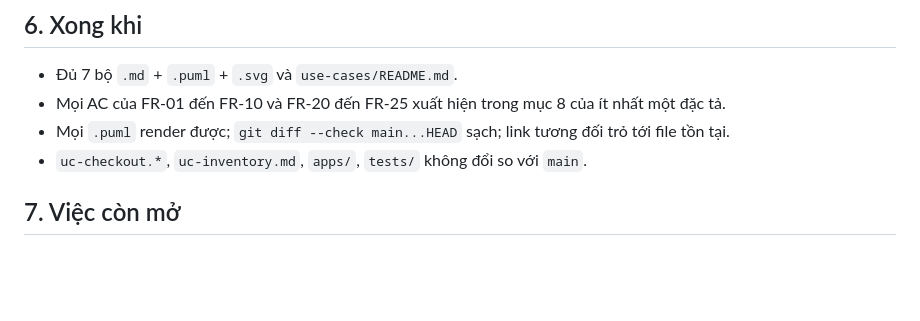
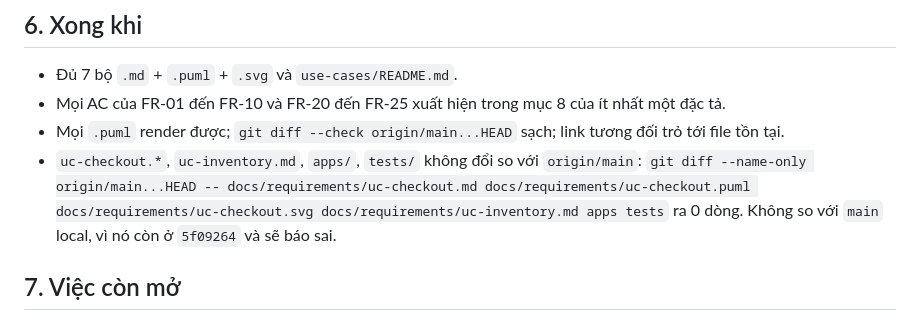
Before and after one commit to DuVinhLoi/BrewLite, a Markdown page: docs/planning/2026-11-11-uc-specs-plan.md, the part around the change. Drawn GitHub-style; blank space fills up the shorter version.

Commit message:
docs(planning): compare against origin/main in use-case spec plan

```diff
--- a/docs/planning/2026-11-11-uc-specs-plan.md
+++ b/docs/planning/2026-11-11-uc-specs-plan.md
@@ -73,8 +73,8 @@ Push và merge vào `main` chỉ làm khi người dùng đồng ý.
 
 - Đủ 7 bộ `.md` + `.puml` + `.svg` và `use-cases/README.md`.
 - Mọi AC của FR-01 đến FR-10 và FR-20 đến FR-25 xuất hiện trong mục 8 của ít nhất một đặc tả.
-- Mọi `.puml` render được; `git diff --check main...HEAD` sạch; link tương đối trỏ tới file tồn tại.
-- `uc-checkout.*`, `uc-inventory.md`, `apps/`, `tests/` không đổi so với `main`.
+- Mọi `.puml` render được; `git diff --check origin/main...HEAD` sạch; link tương đối trỏ tới file tồn tại.
+- `uc-checkout.*`, `uc-inventory.md`, `apps/`, `tests/` không đổi so với `origin/main`: `git diff --name-only origin/main...HEAD -- docs/requirements/uc-checkout.md docs/requirements/uc-checkout.puml docs/requirements/uc-checkout.svg docs/requirements/uc-inventory.md apps tests` ra 0 dòng. Không so với `main` local, vì nó còn ở `5f09264` và sẽ báo sai.
 
 ## 7. Việc còn mở
 
```
Also changed, not shown: 1 other file.
